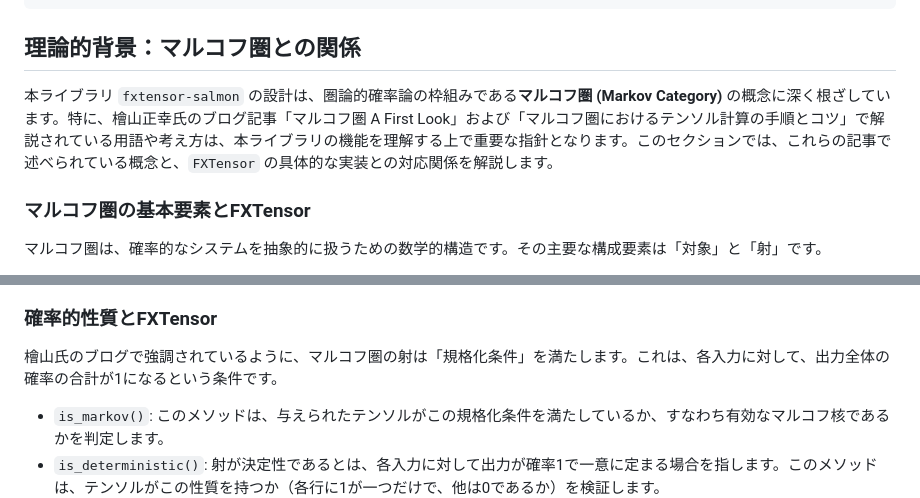
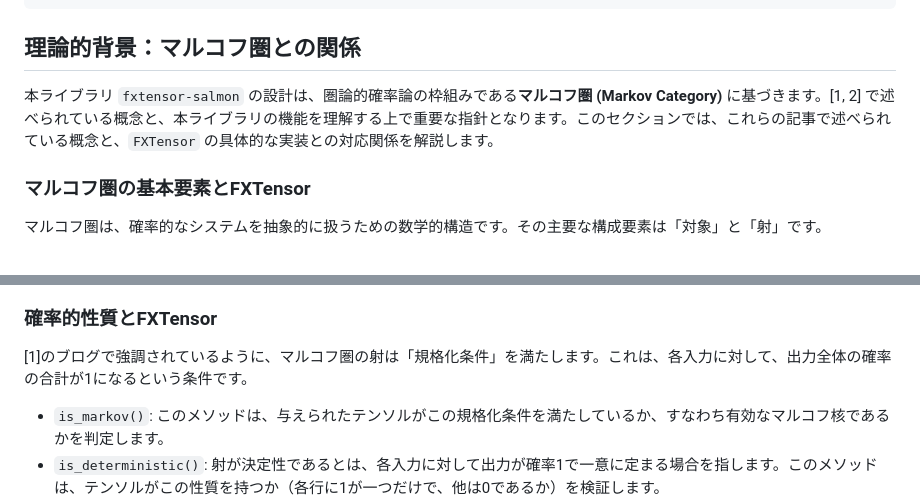
Before and after one commit to salmonsnare/fxtensor-salmon, a Markdown page: README-ja.md, 2 parts joined by grey strips. Rendered like a GitHub page.

````diff
--- a/README-ja.md
+++ b/README-ja.md
@@ -118,11 +118,9 @@ joint_tensor = process_tensor.tensor_product(traffic_state)
 ```
 
 ## 理論的背景：マルコフ圏との関係
-
-本ライブラリ `fxtensor-salmon` の設計は、圏論的確率論の枠組みである**マルコフ圏 (Markov Category)** の概念に深く根ざしています。特に、檜山正幸氏のブログ記事「マルコフ圏 A First Look」および「マルコフ圏におけるテンソル計算の手順とコツ」で解説されている用語や考え方は、本ライブラリの機能を理解する上で重要な指針となります。このセクションでは、これらの記事で述べられている概念と、`FXTensor` の具体的な実装との対応関係を解説します。
+本ライブラリ `fxtensor-salmon` の設計は、圏論的確率論の枠組みである**マルコフ圏 (Markov Category)** に基づきます。[1, 2] で述べられている概念と、本ライブラリの機能を理解する上で重要な指針となります。このセクションでは、これらの記事で述べられている概念と、`FXTensor` の具体的な実装との対応関係を解説します。
 
 ### マルコフ圏の基本要素とFXTensor
-
 マルコフ圏は、確率的なシステムを抽象的に扱うための数学的構造です。その主要な構成要素は「対象」と「射」です。
 
 - **対象 (Object)**: マルコフ圏における「対象」は、確率変数が値を取りうる**状態空間**を表します。これは、より厳密には可測空間 `(X, ΣX)` として定義されます。`FXTensor` の文脈では、我々は有限離散空間のみを扱うため、対象は単純に次元のリスト、例えば `[2]` や `[3, 2]` によって表現されます。`[2]` は `{0, 1}` という2つの要素を持つ状態空間を、`[3, 2]` は `{0, 1, 2}` と `{0, 1}` という2つの状態空間の**モノイド積 (tensor product)** `3 ⊗ 2` によって構成される合成状態空間を表します。
@@ -143,7 +141,7 @@ joint_tensor = process_tensor.tensor_product(traffic_state)
 
 ### 確率的性質とFXTensor
 
-檜山氏のブログで強調されているように、マルコフ圏の射は「規格化条件」を満たします。これは、各入力に対して、出力全体の確率の合計が1になるという条件です。
+[1]のブログで強調されているように、マルコフ圏の射は「規格化条件」を満たします。これは、各入力に対して、出力全体の確率の合計が1になるという条件です。
 
 - `is_markov()`: このメソッドは、与えられたテンソルがこの規格化条件を満たしているか、すなわち有効なマルコフ核であるかを判定します。
 - `is_deterministic()`: 射が決定性であるとは、各入力に対して出力が確率1で一意に定まる場合を指します。このメソッドは、テンソルがこの性質を持つか（各行に1が一つだけで、他は0であるか）を検証します。
````
